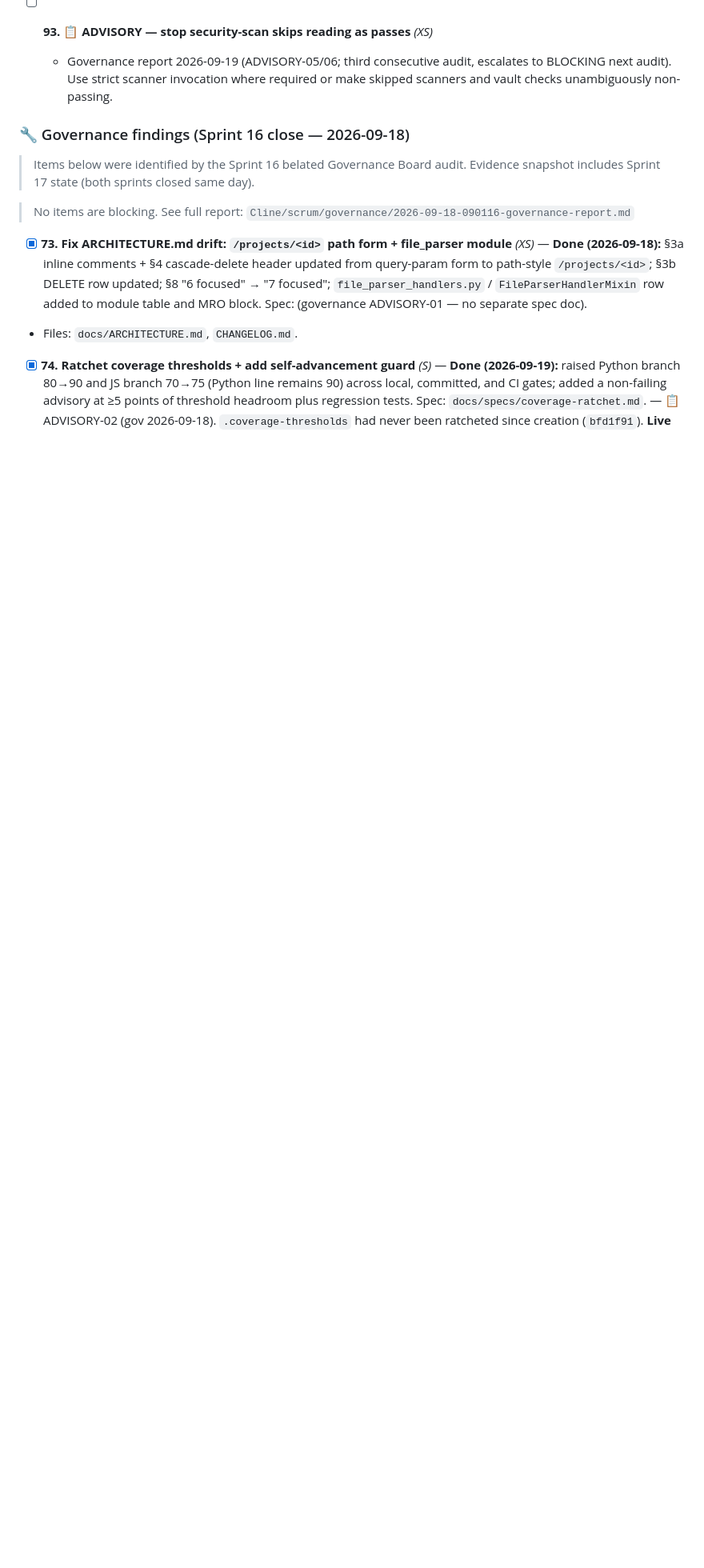
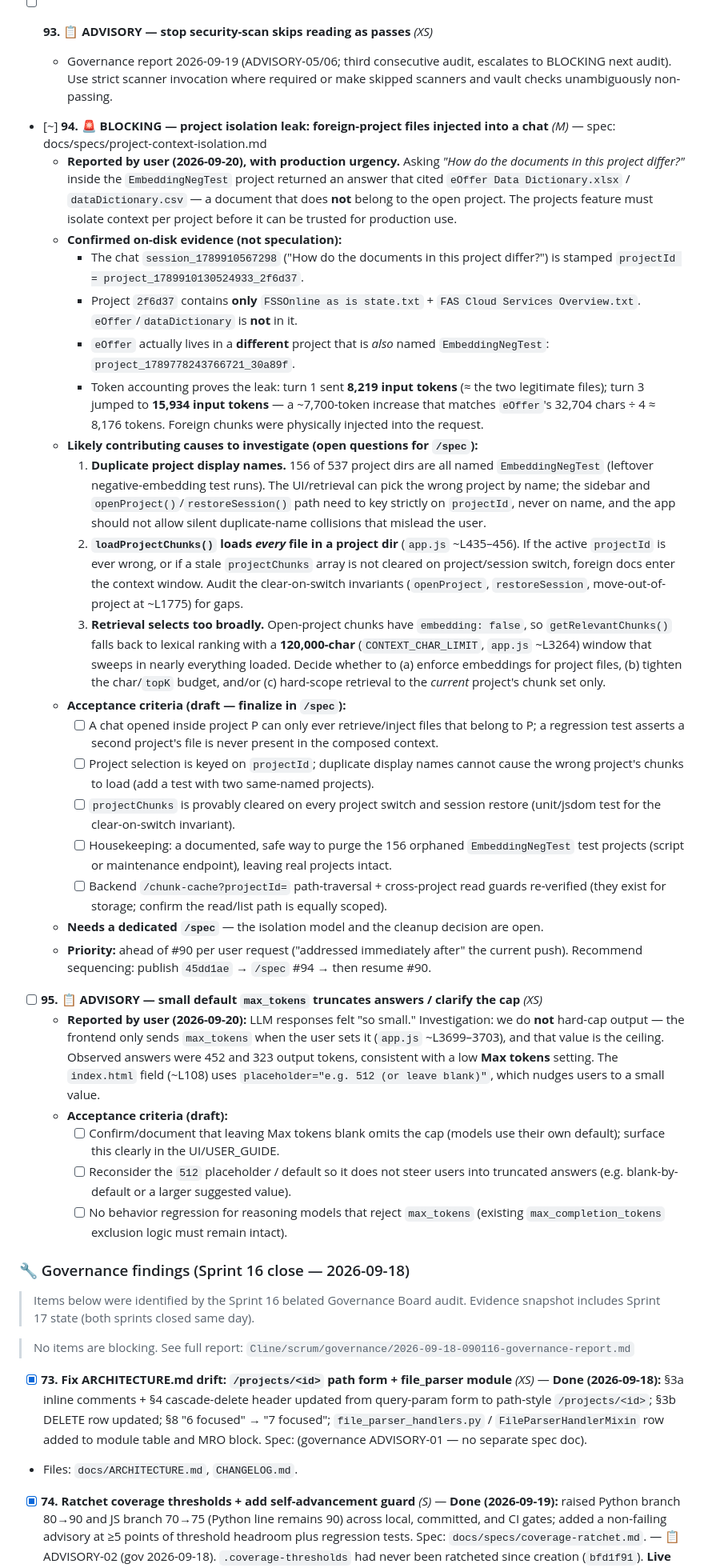
Before and after one commit to WebDev70/USAi, a Markdown page: backlog.md, the part around one of its changes. Shown at 80% size. Rendered like a GitHub page; blank space fills up the shorter version.

```diff
--- a/backlog.md
+++ b/backlog.md
@@ -354,6 +354,71 @@ Then Sprint 20 takes the #82 / #83 / #84 detail-view cluster.
   - Governance report 2026-09-19 (ADVISORY-05/06; third consecutive audit, escalates to
     BLOCKING next audit). Use strict scanner invocation where required or make skipped
     scanners and vault checks unambiguously non-passing.
+
+- [~] **94. 🚨 BLOCKING — project isolation leak: foreign-project files injected into a chat** *(M)* — spec: docs/specs/project-context-isolation.md
+  - **Reported by user (2026-09-20), with production urgency.** Asking *"How do the
+    documents in this project differ?"* inside the `EmbeddingNegTest` project returned an
+    answer that cited `eOffer Data Dictionary.xlsx` / `dataDictionary.csv` — a document
+    that does **not** belong to the open project. The projects feature must isolate
+    context per project before it can be trusted for production use.
+  - **Confirmed on-disk evidence (not speculation):**
+    - The chat `session_1789910567298` ("How do the documents in this project differ?")
+      is stamped `projectId = project_1789910130524933_2f6d37`.
+    - Project `2f6d37` contains **only** `FSSOnline as is state.txt` +
+      `FAS Cloud Services Overview.txt`. `eOffer`/`dataDictionary` is **not** in it.
+    - `eOffer` actually lives in a **different** project that is *also* named
+      `EmbeddingNegTest`: `project_1789778243766721_30a89f`.
+    - Token accounting proves the leak: turn 1 sent **8,219 input tokens** (≈ the two
+      legitimate files); turn 3 jumped to **15,934 input tokens** — a ~7,700-token
+      increase that matches `eOffer`'s 32,704 chars ÷ 4 ≈ 8,176 tokens. Foreign chunks
+      were physically injected into the request.
+  - **Likely contributing causes to investigate (open questions for `/spec`):**
+    1. **Duplicate project display names.** 156 of 537 project dirs are all named
+       `EmbeddingNegTest` (leftover negative-embedding test runs). The UI/retrieval can
+       pick the wrong project by name; the sidebar and `openProject()`/`restoreSession()`
+       path need to key strictly on `projectId`, never on name, and the app should not
+       allow silent duplicate-name collisions that mislead the user.
+    2. **`loadProjectChunks()` loads *every* file in a project dir** (`app.js` ~L435–456).
+       If the active `projectId` is ever wrong, or if a stale `projectChunks` array is not
+       cleared on project/session switch, foreign docs enter the context window. Audit the
+       clear-on-switch invariants (`openProject`, `restoreSession`, move-out-of-project at
+       ~L1775) for gaps.
+    3. **Retrieval selects too broadly.** Open-project chunks have `embedding: false`, so
+       `getRelevantChunks()` falls back to lexical ranking with a **120,000-char**
+       (`CONTEXT_CHAR_LIMIT`, `app.js` ~L3264) window that sweeps in nearly everything
+       loaded. Decide whether to (a) enforce embeddings for project files, (b) tighten the
+       char/`topK` budget, and/or (c) hard-scope retrieval to the *current* project's
+       chunk set only.
+  - **Acceptance criteria (draft — finalize in `/spec`):**
+    - [ ] A chat opened inside project P can only ever retrieve/inject files that belong
+          to P; a regression test asserts a second project's file is never present in the
+          composed context.
+    - [ ] Project selection is keyed on `projectId`; duplicate display names cannot cause
+          the wrong project's chunks to load (add a test with two same-named projects).
+    - [ ] `projectChunks` is provably cleared on every project switch and session restore
+          (unit/jsdom test for the clear-on-switch invariant).
+    - [ ] Housekeeping: a documented, safe way to purge the 156 orphaned `EmbeddingNegTest`
+          test projects (script or maintenance endpoint), leaving real projects intact.
+    - [ ] Backend `/chunk-cache?projectId=` path-traversal + cross-project read guards
+          re-verified (they exist for storage; confirm the read/list path is equally scoped).
+  - **Needs a dedicated `/spec`** — the isolation model and the cleanup decision are open.
+  - **Priority:** ahead of #90 per user request ("addressed immediately after" the current
+    push). Recommend sequencing: publish `45dd1ae` → `/spec` #94 → then resume #90.
+
+- [ ] **95. 📋 ADVISORY — small default `max_tokens` truncates answers / clarify the cap** *(XS)*
+  - **Reported by user (2026-09-20):** LLM responses felt "so small." Investigation: we do
+    **not** hard-cap output — the frontend only sends `max_tokens` when the user sets it
+    (`app.js` ~L3699–3703), and that value is the ceiling. Observed answers were 452 and
+    323 output tokens, consistent with a low **Max tokens** setting. The `index.html`
+    field (~L108) uses `placeholder="e.g. 512 (or leave blank)"`, which nudges users to a
+    small value.
+  - **Acceptance criteria (draft):**
+    - [ ] Confirm/document that leaving Max tokens blank omits the cap (models use their
+          own default); surface this clearly in the UI/USER_GUIDE.
+    - [ ] Reconsider the `512` placeholder / default so it does not steer users into
+          truncated answers (e.g. blank-by-default or a larger suggested value).
+    - [ ] No behavior regression for reasoning models that reject `max_tokens`
+          (existing `max_completion_tokens` exclusion logic must remain intact).
 
 ### 🔧 Governance findings (Sprint 16 close — 2026-09-18)
 
```
Also changed, not shown: other parts of backlog.md (+1 -1 lines), docs/specs/project-context-isolation.md (added, +188 -0 lines).
